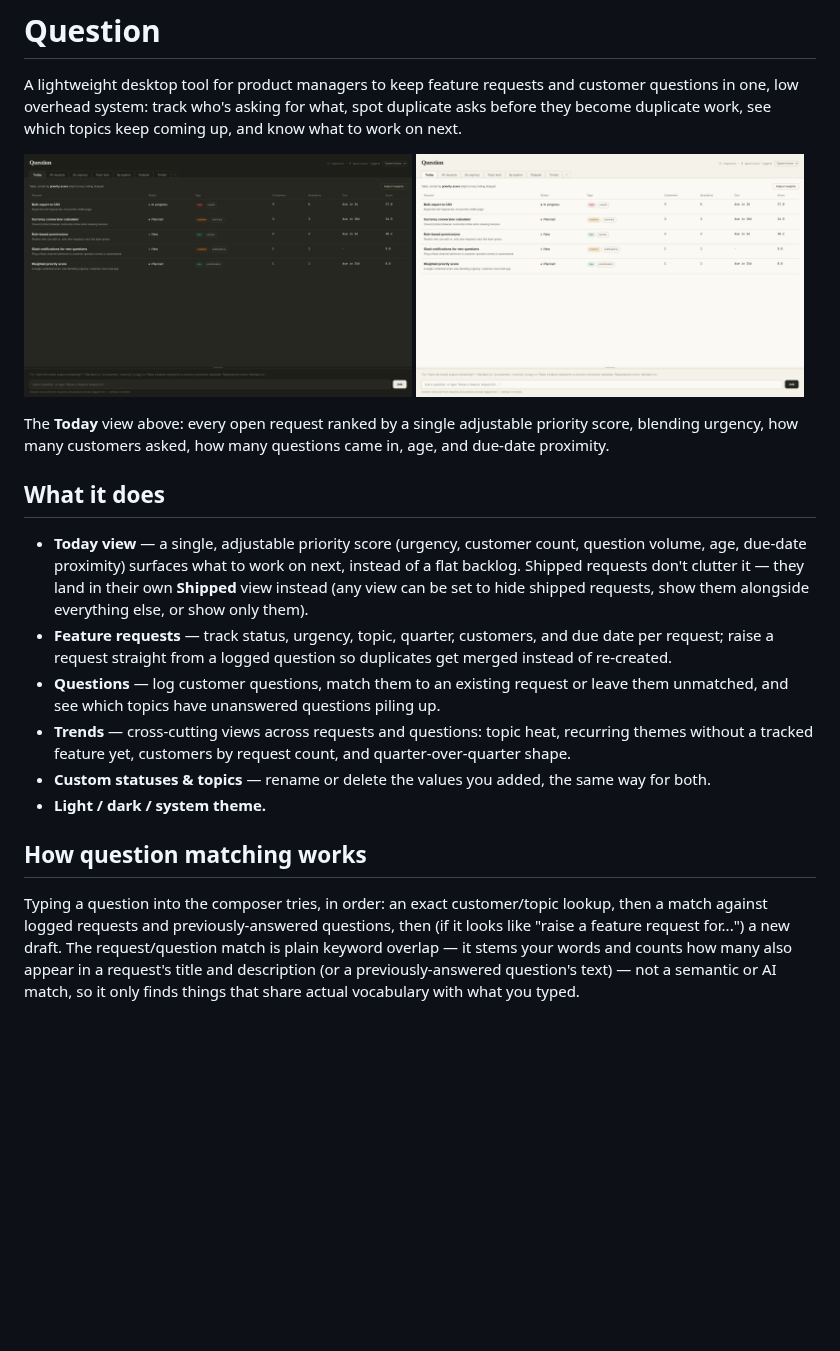
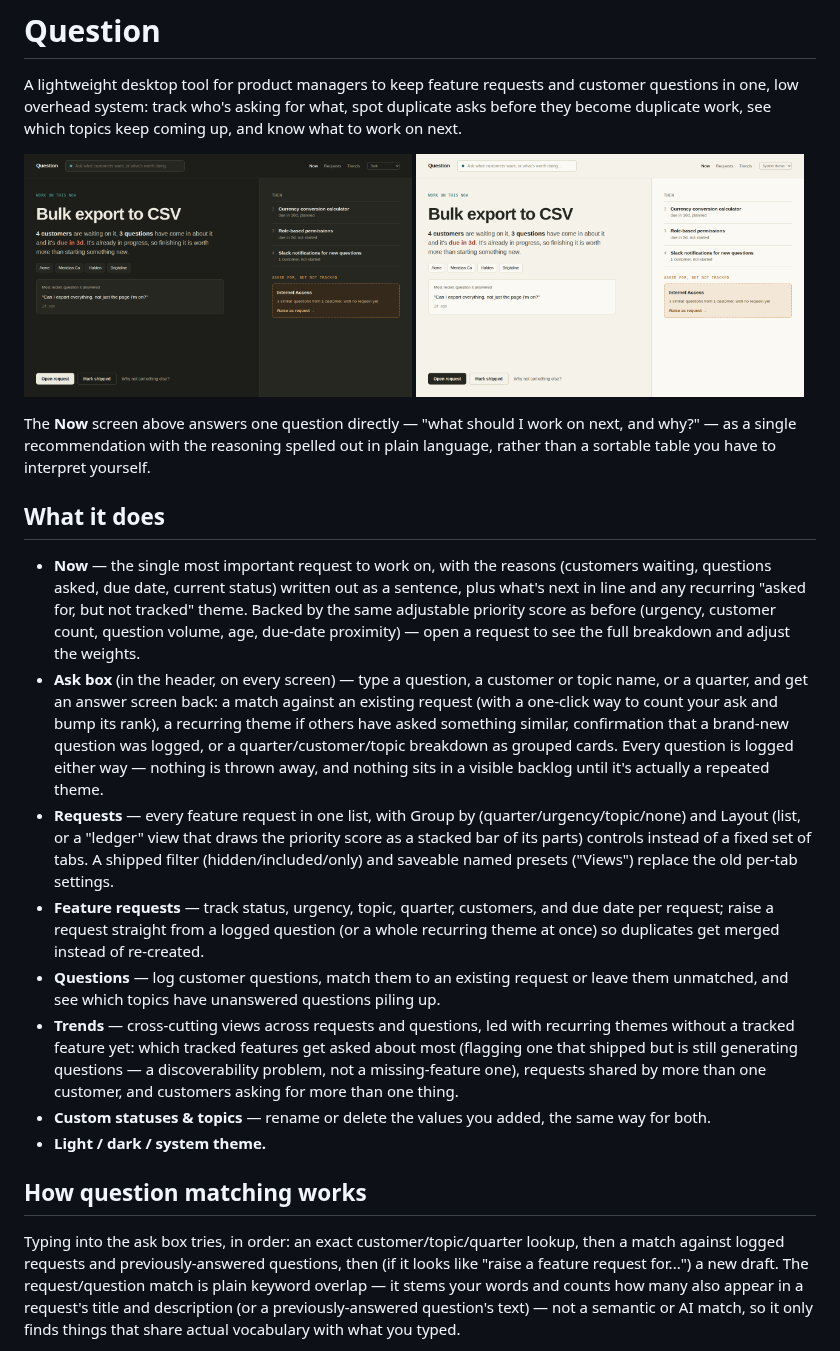
Before and after one commit to 24track/Question, a Markdown page: README.md, the part around the change. Rendered like a GitHub page; pictures changed too: docs/screenshots/now-dark.png (added), docs/screenshots/now-light.png (added), docs/screenshots/today-dark.png (deleted); blank space fills up the shorter version.

```diff
--- a/README.md
+++ b/README.md
@@ -6,37 +6,57 @@ duplicate asks before they become duplicate work, see which topics keep
 coming up, and know what to work on next.
 
 <p>
-  <img src="docs/screenshots/today-dark.png" alt="Today view, dark theme" width="49%">
-  <img src="docs/screenshots/today-light.png" alt="Today view, light theme" width="49%">
+  <img src="docs/screenshots/now-dark.png" alt="Now screen, dark theme" width="49%">
+  <img src="docs/screenshots/now-light.png" alt="Now screen, light theme" width="49%">
 </p>
 
-The **Today** view above: every open request ranked by a single adjustable
-priority score, blending urgency, how many customers asked, how many
-questions came in, age, and due-date proximity.
+The **Now** screen above answers one question directly — "what should I work
+on next, and why?" — as a single recommendation with the reasoning spelled
+out in plain language, rather than a sortable table you have to interpret
+yourself.
 
 ## What it does
 
-- **Today view** — a single, adjustable priority score (urgency, customer
-  count, question volume, age, due-date proximity) surfaces what to work on
-  next, instead of a flat backlog. Shipped requests don't clutter it — they
-  land in their own **Shipped** view instead (any view can be set to hide
-  shipped requests, show them alongside everything else, or show only them).
+- **Now** — the single most important request to work on, with the reasons
+  (customers waiting, questions asked, due date, current status) written out
+  as a sentence, plus what's next in line and any recurring "asked for, but
+  not tracked" theme. Backed by the same adjustable priority score as
+  before (urgency, customer count, question volume, age, due-date
+  proximity) — open a request to see the full breakdown and adjust the
+  weights.
+- **Ask box** (in the header, on every screen) — type a question, a
+  customer or topic name, or a quarter, and get an answer screen back: a
+  match against an existing request (with a one-click way to count your ask
+  and bump its rank), a recurring theme if others have asked something
+  similar, confirmation that a brand-new question was logged, or a
+  quarter/customer/topic breakdown as grouped cards. Every question is
+  logged either way — nothing is thrown away, and nothing sits in a visible
+  backlog until it's actually a repeated theme.
+- **Requests** — every feature request in one list, with Group by
+  (quarter/urgency/topic/none) and Layout (list, or a "ledger" view that
+  draws the priority score as a stacked bar of its parts) controls instead
+  of a fixed set of tabs. A shipped filter (hidden/included/only) and
+  saveable named presets ("Views") replace the old per-tab settings.
 - **Feature requests** — track status, urgency, topic, quarter, customers,
   and due date per request; raise a request straight from a logged question
-  so duplicates get merged instead of re-created.
+  (or a whole recurring theme at once) so duplicates get merged instead of
+  re-created.
 - **Questions** — log customer questions, match them to an existing request
   or leave them unmatched, and see which topics have unanswered questions
   piling up.
-- **Trends** — cross-cutting views across requests and questions: topic
-  heat, recurring themes without a tracked feature yet, customers by
-  request count, and quarter-over-quarter shape.
+- **Trends** — cross-cutting views across requests and questions, led with
+  recurring themes without a tracked feature yet: which tracked features
+  get asked about most (flagging one that shipped but is still generating
+  questions — a discoverability problem, not a missing-feature one),
+  requests shared by more than one customer, and customers asking for more
+  than one thing.
 - **Custom statuses & topics** — rename or delete the values you added,
   the same way for both.
 - **Light / dark / system theme.**
 
 ## How question matching works
 
-Typing a question into the composer tries, in order: an exact customer/topic
+Typing into the ask box tries, in order: an exact customer/topic/quarter
 lookup, then a match against logged requests and previously-answered
 questions, then (if it looks like "raise a feature request for...") a new
 draft. The request/question match is plain keyword overlap — it stems your
```
Also changed, not shown: docs/DESIGN.md (+33 -0 lines), 1 other file.
